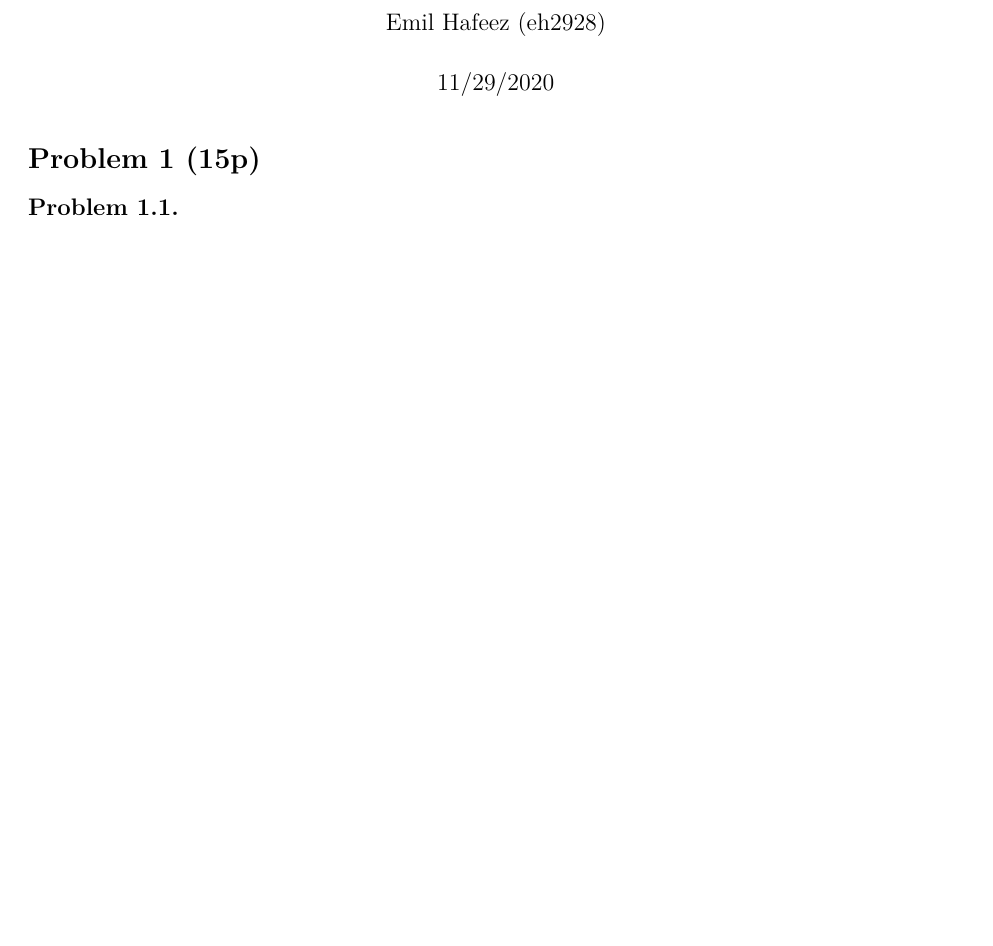
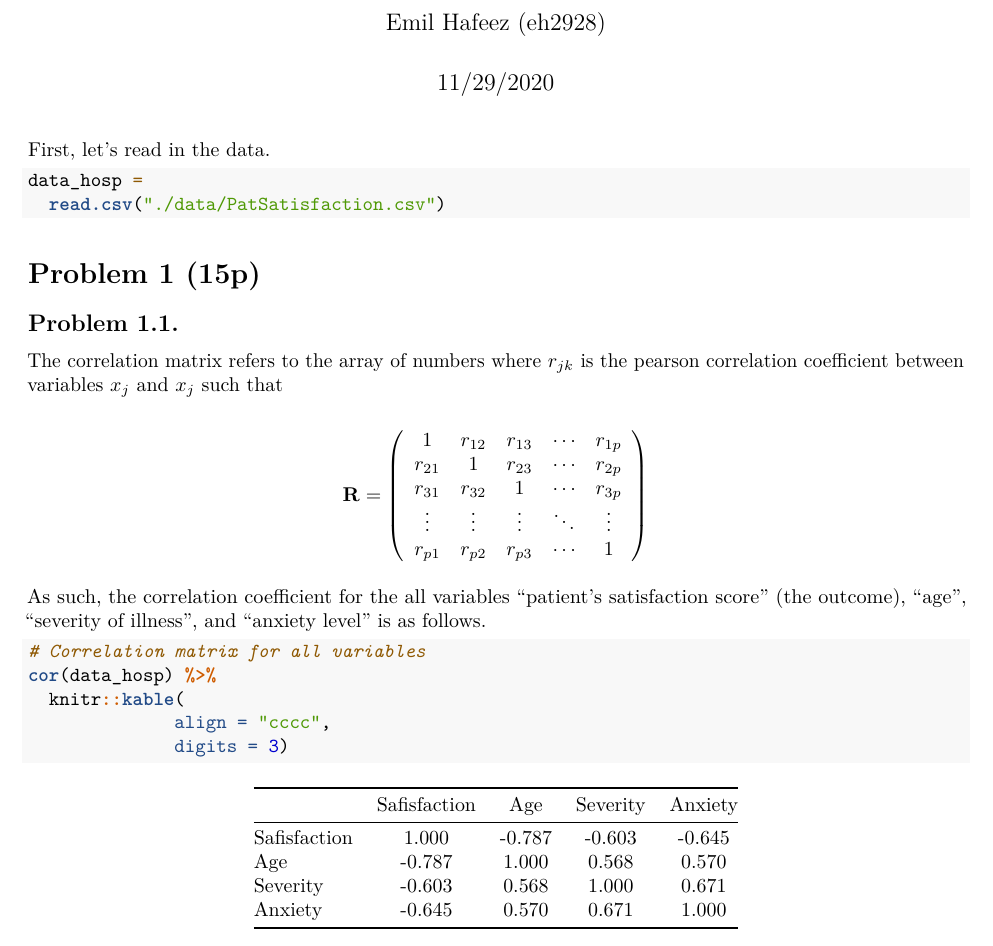
Before and after one commit to EmilHafeez/p8130_hw6_eh2928, an R Markdown document (p8130_hw6_eh2928.Rmd): part of the page before the commit and part of page 1 of 2 after it, cut so that both start at the same text, the shorter picture padded with empty space. Rendered offline with R 4.5, knitr and Pandoc, then LaTeX, with nearby package versions.

Commit message:
p1 started

````diff
--- a/p8130_hw6_eh2928.Rmd
+++ b/p8130_hw6_eh2928.Rmd
@@ -20,9 +20,38 @@ scale_colour_discrete = scale_colour_viridis_d
 scale_fill_discrete = scale_fill_viridis_d
 ```
 
+First, let's read in the data.
+```{r}
+data_hosp =
+  read.csv("./data/PatSatisfaction.csv")
+```
+
 # Problem 1 (15p)
 
 ## Problem 1.1.
+The correlation matrix refers to the array of numbers where \(r_{jk}\) is the pearson correlation coefficient between variables \(x_j\) and \(x_j\) such that
+
+$$
+\mathbf{R}=\left(\begin{array}{ccccc}
+1 & r_{12} & r_{13} & \cdots & r_{1 p} \\
+r_{21} & 1 & r_{23} & \cdots & r_{2 p} \\
+r_{31} & r_{32} & 1 & \cdots & r_{3 p} \\
+\vdots & \vdots & \vdots & \ddots & \vdots \\
+r_{p 1} & r_{p 2} & r_{p 3} & \cdots & 1
+\end{array}\right)
+$$
+
+As such, the correlation coefficient for the all variables "patient's satisfaction score" (the outcome), "age", "severity of illness", and "anxiety level" is as follows.
+
+```{r}
+# Correlation matrix for all variables
+cor(data_hosp) %>%
+  knitr::kable(
+              align = "cccc",
+              digits = 3)
+```
+
+
 
 ## Problem 1.2.
 
````
Also changed, not shown: p8130_hw6_eh2928.pdf, 1 other file.
